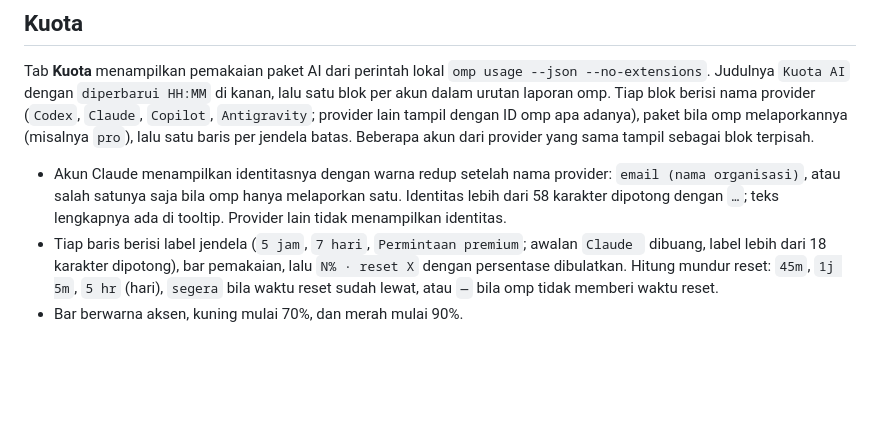
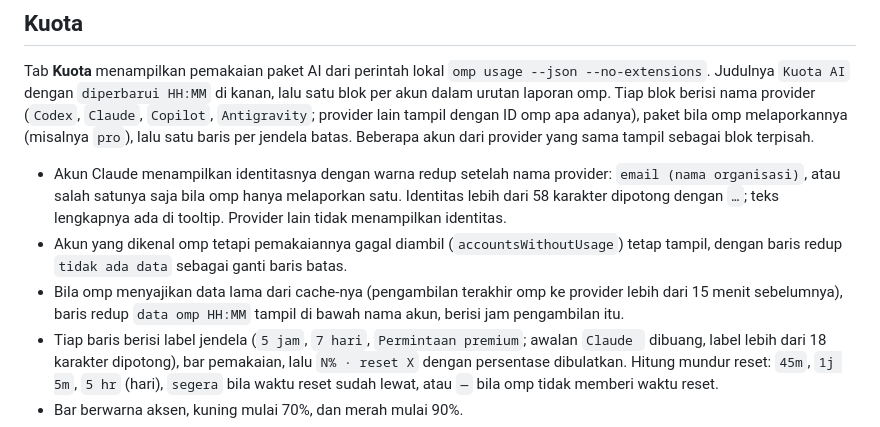
Before and after one commit to ardzz/openbox-island, a Markdown page: docs/fitur.md, the part around the change. GitHub-like rendering; blank space fills up the shorter version.

```diff
--- a/docs/fitur.md
+++ b/docs/fitur.md
@@ -255,6 +255,8 @@ Tab **Pintasan** berisi tombol ikon berlabel, tiga per baris, dibaca dari `eww/s
 Tab **Kuota** menampilkan pemakaian paket AI dari perintah lokal `omp usage --json --no-extensions`. Judulnya `Kuota AI` dengan `diperbarui HH:MM` di kanan, lalu satu blok per akun dalam urutan laporan omp. Tiap blok berisi nama provider (`Codex`, `Claude`, `Copilot`, `Antigravity`; provider lain tampil dengan ID omp apa adanya), paket bila omp melaporkannya (misalnya `pro`), lalu satu baris per jendela batas. Beberapa akun dari provider yang sama tampil sebagai blok terpisah.
 
 - Akun Claude menampilkan identitasnya dengan warna redup setelah nama provider: `email (nama organisasi)`, atau salah satunya saja bila omp hanya melaporkan satu. Identitas lebih dari 58 karakter dipotong dengan `…`; teks lengkapnya ada di tooltip. Provider lain tidak menampilkan identitas.
+- Akun yang dikenal omp tetapi pemakaiannya gagal diambil (`accountsWithoutUsage`) tetap tampil, dengan baris redup `tidak ada data` sebagai ganti baris batas.
+- Bila omp menyajikan data lama dari cache-nya (pengambilan terakhir omp ke provider lebih dari 15 menit sebelumnya), baris redup `data omp HH:MM` tampil di bawah nama akun, berisi jam pengambilan itu.
 - Tiap baris berisi label jendela (`5 jam`, `7 hari`, `Permintaan premium`; awalan `Claude ` dibuang, label lebih dari 18 karakter dipotong), bar pemakaian, lalu `N% · reset X` dengan persentase dibulatkan. Hitung mundur reset: `45m`, `1j 5m`, `5 hr` (hari), `segera` bila waktu reset sudah lewat, atau `—` bila omp tidak memberi waktu reset.
 - Bar berwarna aksen, kuning mulai 70%, dan merah mulai 90%.
 - Batas yang tidak dilaporkan omp dalam persen (kuota tak terbatas, atau satuan lain seperti jumlah permintaan) tampil sebagai `Tanpa batas`, tanpa bar.
```
Also changed, not shown: README.md (+3 -3 lines), docs/architecture.md (+3 -2 lines), docs/assets/screenshots/card-kuota.png, 1 other file.
